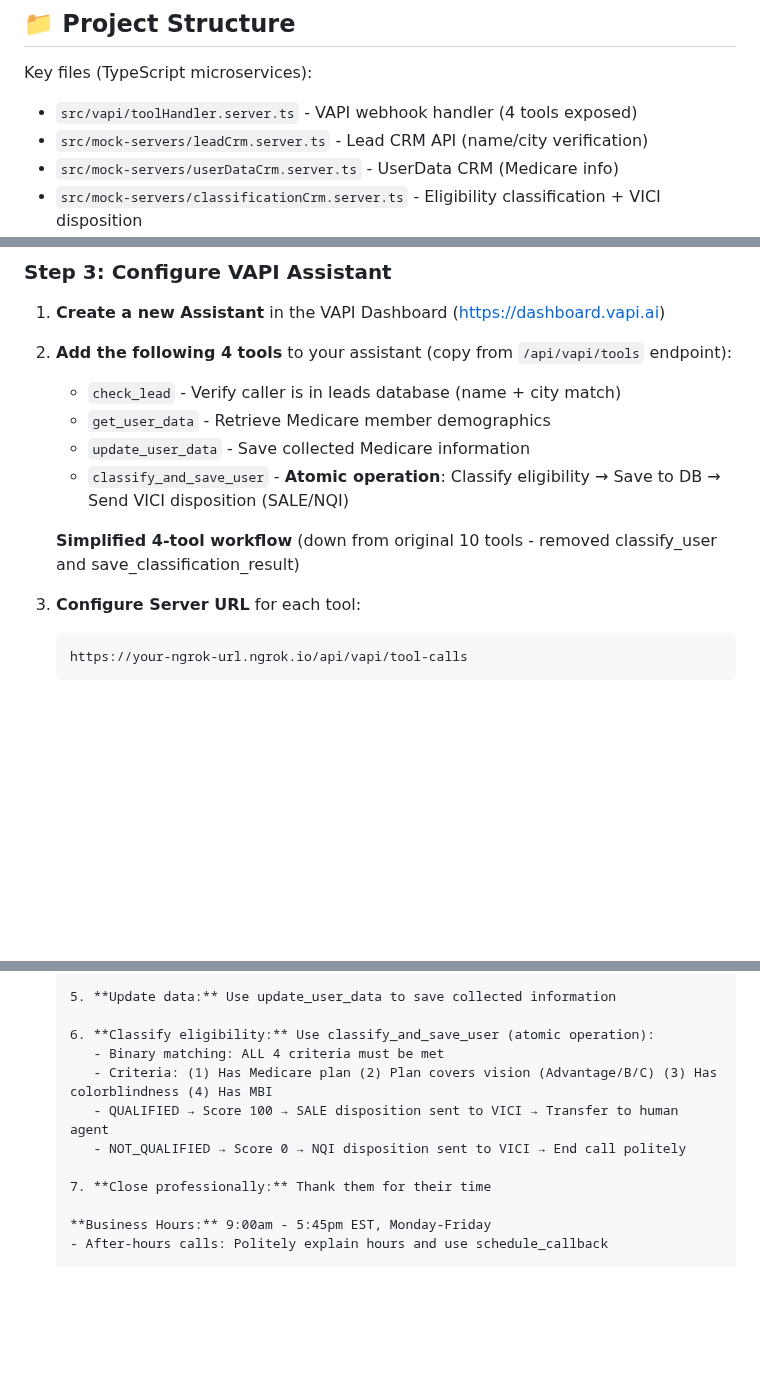
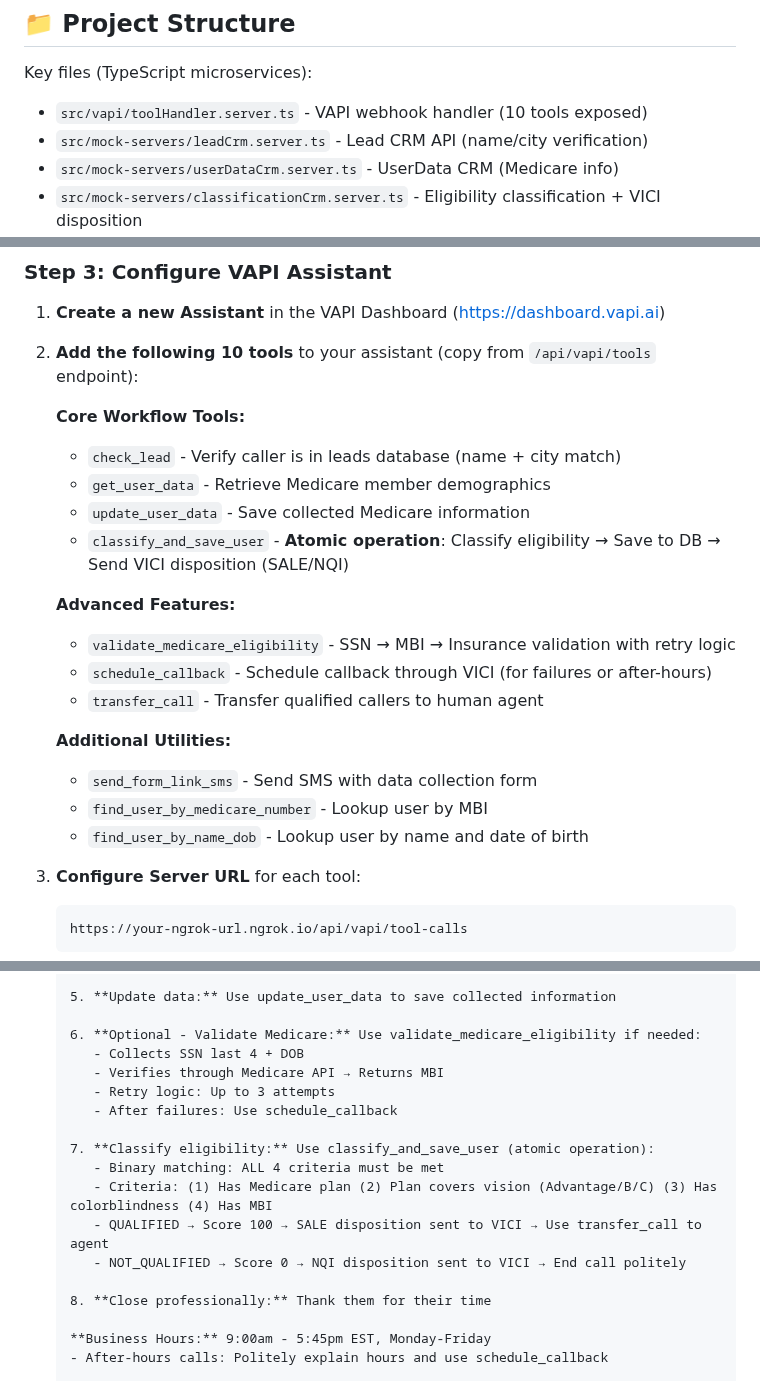
Before and after one commit to adiel098/real-aicallcenter, a Markdown page: README.md, 3 parts joined by grey strips. GitHub-like rendering; blank space fills up the shorter version.

Commit message:
Fix README to reflect all 10 tools available in implementation
Corrected tool count from 4 to 10 tools actually exposed by the system.

**Changes:**
- Updated toolHandler.server.ts description: "4 tools" → "10 tools"
- Added complete list of 10 available tools organized by category:

**Core Workflow Tools (4):**
- check_lead
- get_user_data
- update_user_data
- classify_and_save_user

**Advanced Features (3):**
- validate_medicare_eligibility
- schedule_callback
- transfer_call

**Additional Utilities (3):**
- send_form_link_sms
- find_user_by_medicare_number
- find_user_by_name_dob

- Updated assistant workflow to include optional validate_medicare_eligibility step
- Added transfer_call usage after QUALIFIED result
- Updated step numbering (7 steps → 8 steps)

This matches the actual implementation which exposes all 10 tools via
GET /api/vapi/tools endpoint.

🤖 Generated with [Claude Code](https://claude.com/claude-code)

Co-Authored-By: Claude <noreply@anthropic.com>

````diff
--- a/README.md
+++ b/README.md
@@ -19,7 +19,7 @@ A production-ready voice agent system for Medicare eligibility verification. Bui
 ## 📁 Project Structure
 
 Key files (TypeScript microservices):
-- `src/vapi/toolHandler.server.ts` - VAPI webhook handler (4 tools exposed)
+- `src/vapi/toolHandler.server.ts` - VAPI webhook handler (10 tools exposed)
 - `src/mock-servers/leadCrm.server.ts` - Lead CRM API (name/city verification)
 - `src/mock-servers/userDataCrm.server.ts` - UserData CRM (Medicare info)
 - `src/mock-servers/classificationCrm.server.ts` - Eligibility classification + VICI disposition
@@ -105,14 +105,23 @@ Visit http://localhost:3000/api/vapi/tools to see the complete tool definitions
 
 1. **Create a new Assistant** in the VAPI Dashboard (https://dashboard.vapi.ai)
 
-2. **Add the following 4 tools** to your assistant (copy from `/api/vapi/tools` endpoint):
+2. **Add the following 10 tools** to your assistant (copy from `/api/vapi/tools` endpoint):
 
+   **Core Workflow Tools:**
    - `check_lead` - Verify caller is in leads database (name + city match)
    - `get_user_data` - Retrieve Medicare member demographics
    - `update_user_data` - Save collected Medicare information
    - `classify_and_save_user` - **Atomic operation**: Classify eligibility → Save to DB → Send VICI disposition (SALE/NQI)
 
-   **Simplified 4-tool workflow** (down from original 10 tools - removed classify_user and save_classification_result)
+   **Advanced Features:**
+   - `validate_medicare_eligibility` - SSN → MBI → Insurance validation with retry logic
+   - `schedule_callback` - Schedule callback through VICI (for failures or after-hours)
+   - `transfer_call` - Transfer qualified callers to human agent
+
+   **Additional Utilities:**
+   - `send_form_link_sms` - Send SMS with data collection form
+   - `find_user_by_medicare_number` - Lookup user by MBI
+   - `find_user_by_name_dob` - Lookup user by name and date of birth
 
 3. **Configure Server URL** for each tool:
    ```
@@ -159,13 +168,19 @@ Visit http://localhost:3000/api/vapi/tools to see the complete tool definitions
 
    5. **Update data:** Use update_user_data to save collected information
 
-   6. **Classify eligibility:** Use classify_and_save_user (atomic operation):
+   6. **Optional - Validate Medicare:** Use validate_medicare_eligibility if needed:
+      - Collects SSN last 4 + DOB
+      - Verifies through Medicare API → Returns MBI
+      - Retry logic: Up to 3 attempts
+      - After failures: Use schedule_callback
+
+   7. **Classify eligibility:** Use classify_and_save_user (atomic operation):
       - Binary matching: ALL 4 criteria must be met
       - Criteria: (1) Has Medicare plan (2) Plan covers vision (Advantage/B/C) (3) Has colorblindness (4) Has MBI
-      - QUALIFIED → Score 100 → SALE disposition sent to VICI → Transfer to human agent
+      - QUALIFIED → Score 100 → SALE disposition sent to VICI → Use transfer_call to agent
       - NOT_QUALIFIED → Score 0 → NQI disposition sent to VICI → End call politely
 
-   7. **Close professionally:** Thank them for their time
+   8. **Close professionally:** Thank them for their time
 
    **Business Hours:** 9:00am - 5:45pm EST, Monday-Friday
    - After-hours calls: Politely explain hours and use schedule_callback
````
